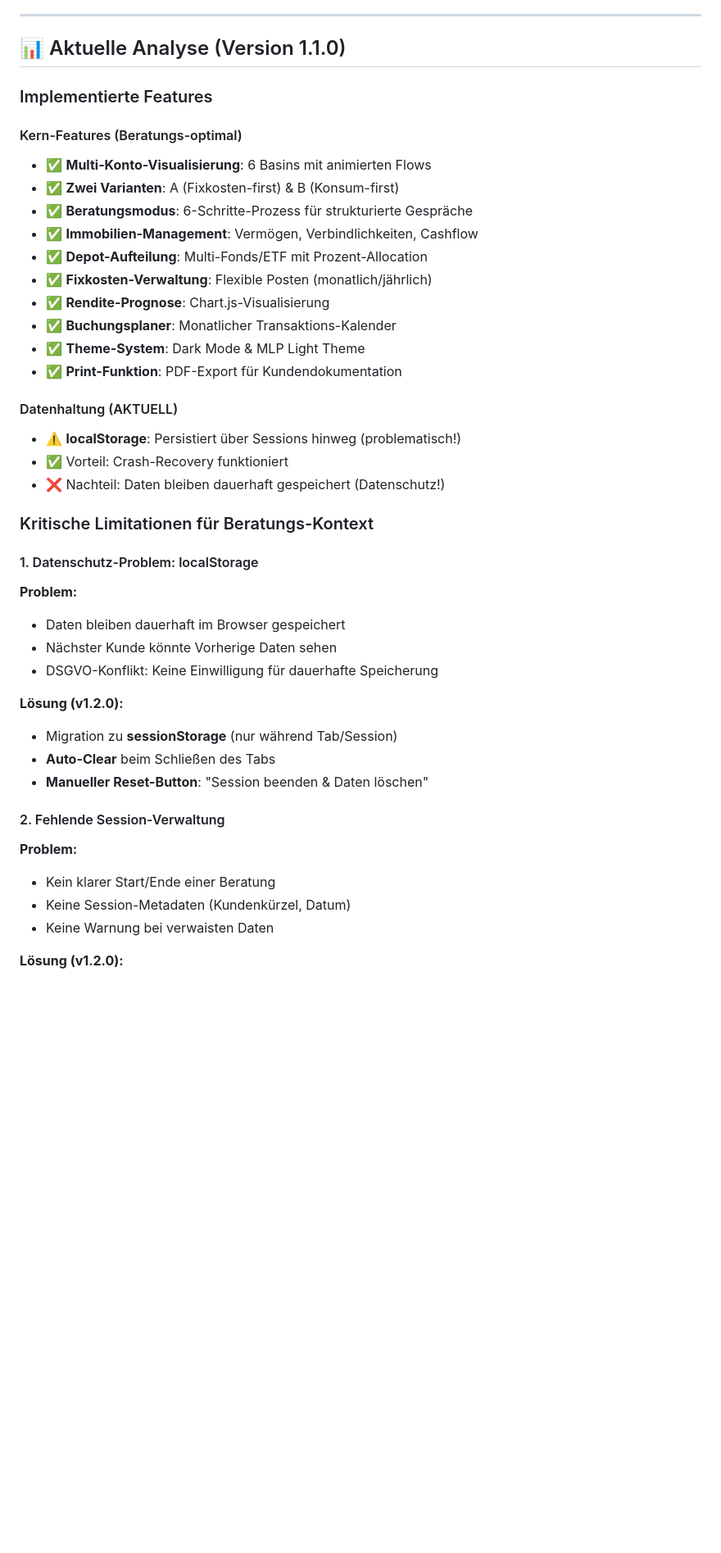
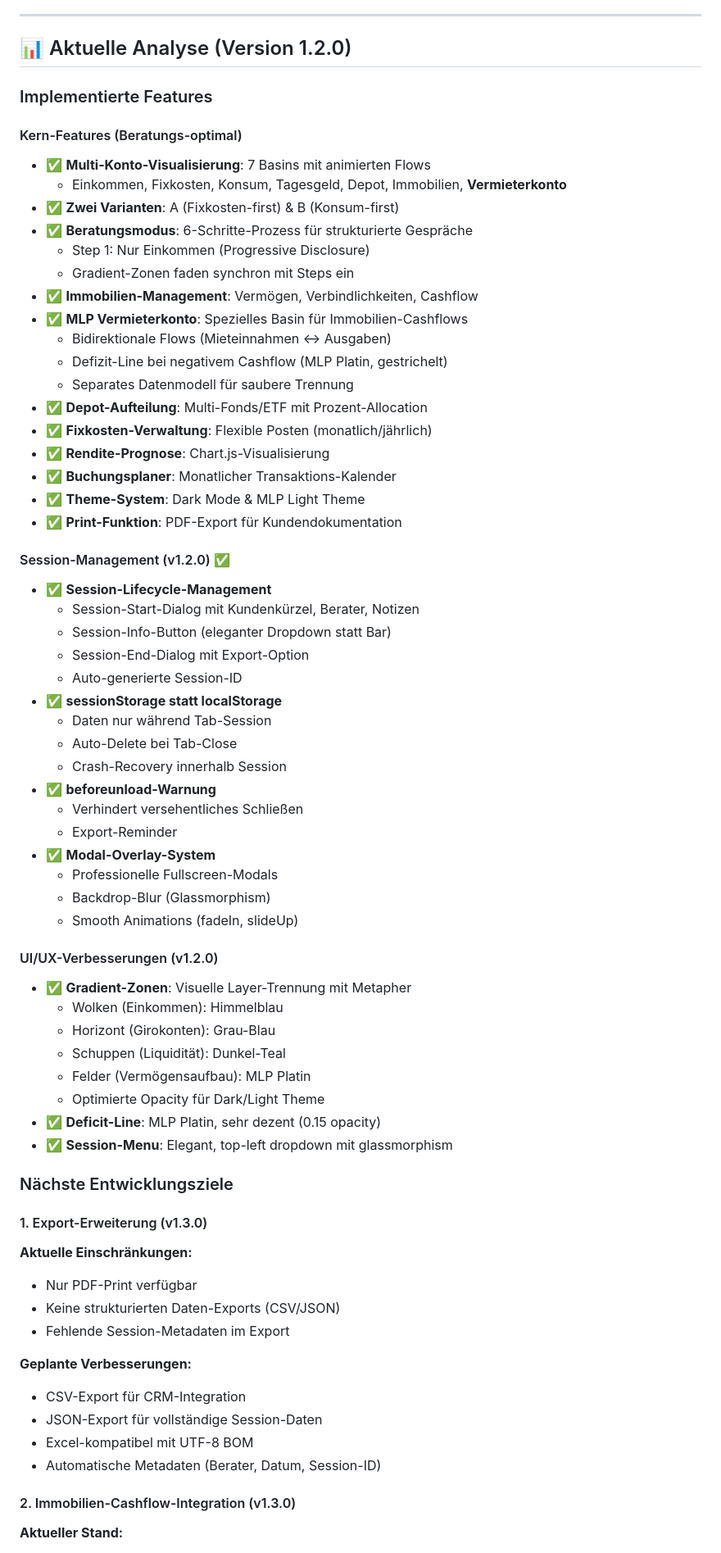
Before and after one commit to Montoliou/MultiAccountMLP, a Markdown page: ROADMAP.md, the part around one of its changes. Shown at 82% size. Drawn GitHub-style; blank space fills up the shorter version.

```diff
--- a/ROADMAP.md
+++ b/ROADMAP.md
@@ -40,16 +40,23 @@ Die App ist ein **Beratungs-Werkzeug** für Live-Gespräche, KEIN Self-Service-T
 
 ---
 
-## 📊 Aktuelle Analyse (Version 1.1.0)
+## 📊 Aktuelle Analyse (Version 1.2.0)
 
 ### Implementierte Features
 
 #### Kern-Features (Beratungs-optimal)
 
-- ✅ **Multi-Konto-Visualisierung**: 6 Basins mit animierten Flows
+- ✅ **Multi-Konto-Visualisierung**: 7 Basins mit animierten Flows
+  - Einkommen, Fixkosten, Konsum, Tagesgeld, Depot, Immobilien, **Vermieterkonto**
 - ✅ **Zwei Varianten**: A (Fixkosten-first) & B (Konsum-first)
 - ✅ **Beratungsmodus**: 6-Schritte-Prozess für strukturierte Gespräche
+  - Step 1: Nur Einkommen (Progressive Disclosure)
+  - Gradient-Zonen faden synchron mit Steps ein
 - ✅ **Immobilien-Management**: Vermögen, Verbindlichkeiten, Cashflow
+- ✅ **MLP Vermieterkonto**: Spezielles Basin für Immobilien-Cashflows
+  - Bidirektionale Flows (Mieteinnahmen ↔ Ausgaben)
+  - Defizit-Line bei negativem Cashflow (MLP Platin, gestrichelt)
+  - Separates Datenmodell für saubere Trennung
 - ✅ **Depot-Aufteilung**: Multi-Fonds/ETF mit Prozent-Allocation
 - ✅ **Fixkosten-Verwaltung**: Flexible Posten (monatlich/jährlich)
 - ✅ **Rendite-Prognose**: Chart.js-Visualisierung
@@ -57,35 +64,54 @@ Die App ist ein **Beratungs-Werkzeug** für Live-Gespräche, KEIN Self-Service-T
 - ✅ **Theme-System**: Dark Mode & MLP Light Theme
 - ✅ **Print-Funktion**: PDF-Export für Kundendokumentation
 
-#### Datenhaltung (AKTUELL)
+#### Session-Management (v1.2.0) ✅
 
-- ⚠️ **localStorage**: Persistiert über Sessions hinweg (problematisch!)
-- ✅ Vorteil: Crash-Recovery funktioniert
-- ❌ Nachteil: Daten bleiben dauerhaft gespeichert (Datenschutz!)
+- ✅ **Session-Lifecycle-Management**
+  - Session-Start-Dialog mit Kundenkürzel, Berater, Notizen
+  - Session-Info-Button (eleganter Dropdown statt Bar)
+  - Session-End-Dialog mit Export-Option
+  - Auto-generierte Session-ID
+- ✅ **sessionStorage statt localStorage**
+  - Daten nur während Tab-Session
+  - Auto-Delete bei Tab-Close
+  - Crash-Recovery innerhalb Session
+- ✅ **beforeunload-Warnung**
+  - Verhindert versehentliches Schließen
+  - Export-Reminder
+- ✅ **Modal-Overlay-System**
+  - Professionelle Fullscreen-Modals
+  - Backdrop-Blur (Glassmorphism)
+  - Smooth Animations (fadeIn, slideUp)
 
-### Kritische Limitationen für Beratungs-Kontext
+#### UI/UX-Verbesserungen (v1.2.0)
 
-#### 1. Datenschutz-Problem: localStorage
+- ✅ **Gradient-Zonen**: Visuelle Layer-Trennung mit Metapher
+  - Wolken (Einkommen): Himmelblau
+  - Horizont (Girokonten): Grau-Blau
+  - Schuppen (Liquidität): Dunkel-Teal
+  - Felder (Vermögensaufbau): MLP Platin
+  - Optimierte Opacity für Dark/Light Theme
+- ✅ **Deficit-Line**: MLP Platin, sehr dezent (0.15 opacity)
+- ✅ **Session-Menu**: Elegant, top-left dropdown mit glassmorphism
 
-**Problem:**
+### Nächste Entwicklungsziele
 
-- Daten bleiben dauerhaft im Browser gespeichert
-- Nächster Kunde könnte Vorherige Daten sehen
-- DSGVO-Konflikt: Keine Einwilligung für dauerhafte Speicherung
+#### 1. Export-Erweiterung (v1.3.0)
 
-**Lösung (v1.2.0):**
+**Aktuelle Einschränkungen:**
 
-- Migration zu **sessionStorage** (nur während Tab/Session)
-- **Auto-Clear** beim Schließen des Tabs
-- **Manueller Reset-Button**: "Session beenden & Daten löschen"
+- Nur PDF-Print verfügbar
+- Keine strukturierten Daten-Exports (CSV/JSON)
+- Fehlende Session-Metadaten im Export
 
-#### 2. Fehlende Session-Verwaltung
+**Geplante Verbesserungen:**
 
-**Problem:**
+- CSV-Export für CRM-Integration
+- JSON-Export für vollständige Session-Daten
+- Excel-kompatibel mit UTF-8 BOM
+- Automatische Metadaten (Berater, Datum, Session-ID)
 
-- Kein klarer Start/Ende einer Beratung
-- Keine Session-Metadaten (Kundenkürzel, Datum)
-- Keine Warnung bei verwaisten Daten
+#### 2. Immobilien-Cashflow-Integration (v1.3.0)
 
-**Lösung (v1.2.0):**
+**Aktueller Stand:**
 
```
Also changed, not shown: other parts of ROADMAP.md (+134 -115 lines).
